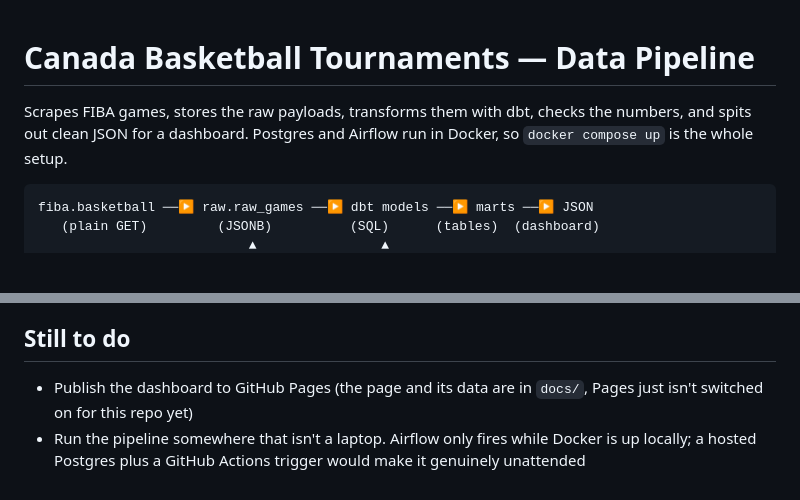
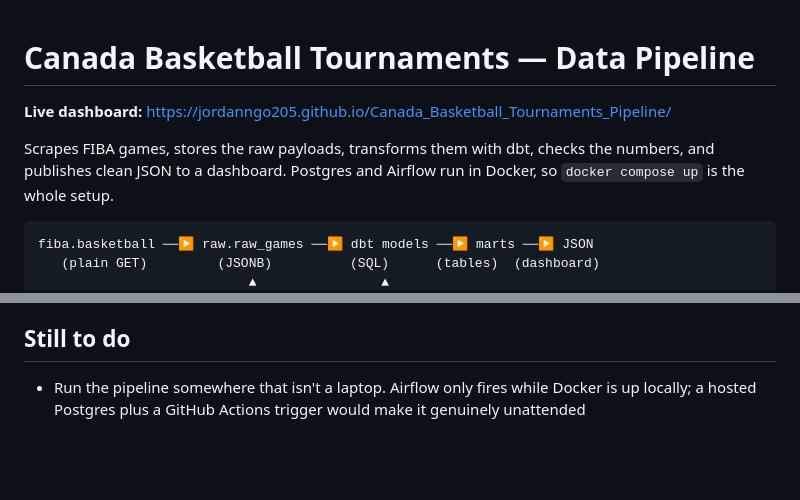
Before and after one commit to jordanngo205/Canada_Basketball_Tournaments_Pipeline, a Markdown page: README.md, 2 parts joined by grey strips. Drawn GitHub-style; blank space fills up the shorter version.

Commit message:
Link the live dashboard from the README
Pages is serving docs/ on main now:
https://jordanngo205.github.io/Canada_Basketball_Tournaments_Pipeline/

````diff
--- a/README.md
+++ b/README.md
@@ -1,7 +1,9 @@
 # Canada Basketball Tournaments — Data Pipeline
 
+**Live dashboard:** https://jordanngo205.github.io/Canada_Basketball_Tournaments_Pipeline/
+
 Scrapes FIBA games, stores the raw payloads, transforms them with dbt, checks the
-numbers, and spits out clean JSON for a dashboard. Postgres and Airflow run in
+numbers, and publishes clean JSON to a dashboard. Postgres and Airflow run in
 Docker, so `docker compose up` is the whole setup.
 
 ```
@@ -282,8 +284,6 @@ score. Two modes that do make sense:
 
 ## Still to do
 
-- Publish the dashboard to GitHub Pages (the page and its data are in `docs/`,
-  Pages just isn't switched on for this repo yet)
 - Run the pipeline somewhere that isn't a laptop. Airflow only fires while
   Docker is up locally; a hosted Postgres plus a GitHub Actions trigger would
   make it genuinely unattended
````
